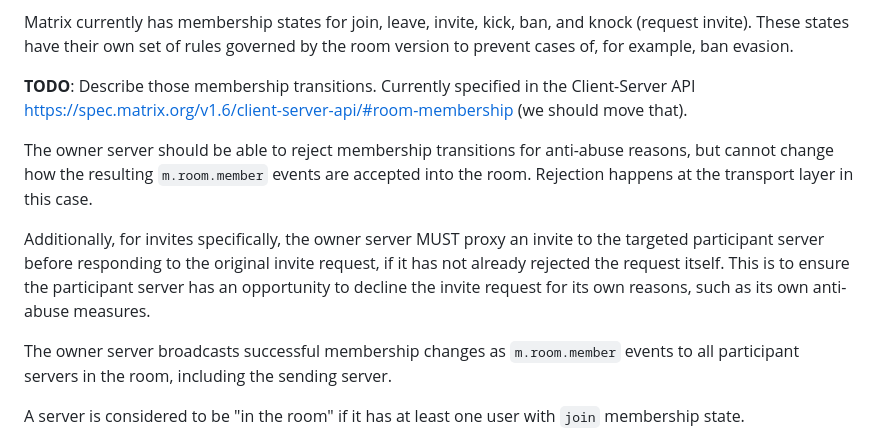
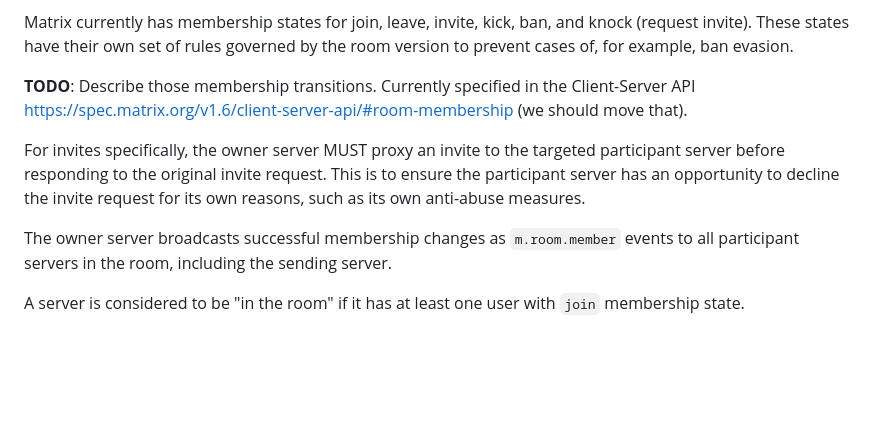
Before and after one commit to turt2live/ietf-mimi-linearized-matrix, a Markdown page: draft-ralston-mimi-linearized-matrix.md, the part around the change. Drawn GitHub-style; blank space fills up the shorter version.

Commit message:
Remove confusing paragraph

```diff
--- a/draft-ralston-mimi-linearized-matrix.md
+++ b/draft-ralston-mimi-linearized-matrix.md
@@ -225,14 +225,9 @@ ban evasion.
 **TODO**: Describe those membership transitions. Currently specified in the Client-Server API
 https://spec.matrix.org/v1.6/client-server-api/#room-membership (we should move that).
 
-The owner server should be able to reject membership transitions for anti-abuse reasons, but cannot
-change how the resulting `m.room.member` events are accepted into the room. Rejection happens at the
-transport layer in this case.
-
-Additionally, for invites specifically, the owner server MUST proxy an invite to the targeted
-participant server before responding to the original invite request, if it has not already rejected
-the request itself. This is to ensure the participant server has an opportunity to decline the
-invite request for its own reasons, such as its own anti-abuse measures.
+For invites specifically, the owner server MUST proxy an invite to the targeted participant server
+before responding to the original invite request. This is to ensure the participant server has an
+opportunity to decline the invite request for its own reasons, such as its own anti-abuse measures.
 
 The owner server broadcasts successful membership changes as `m.room.member` events to all participant
 servers in the room, including the sending server.
```
